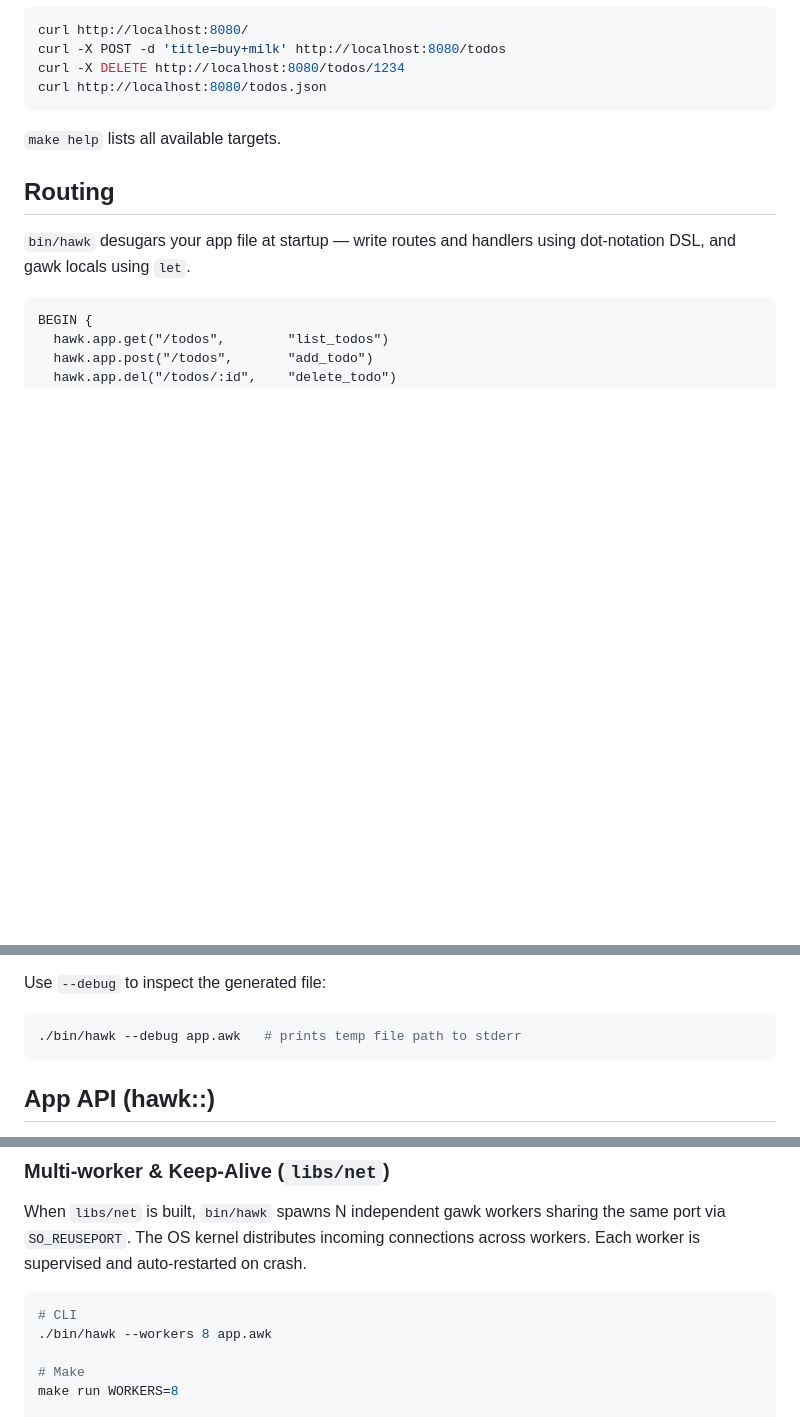
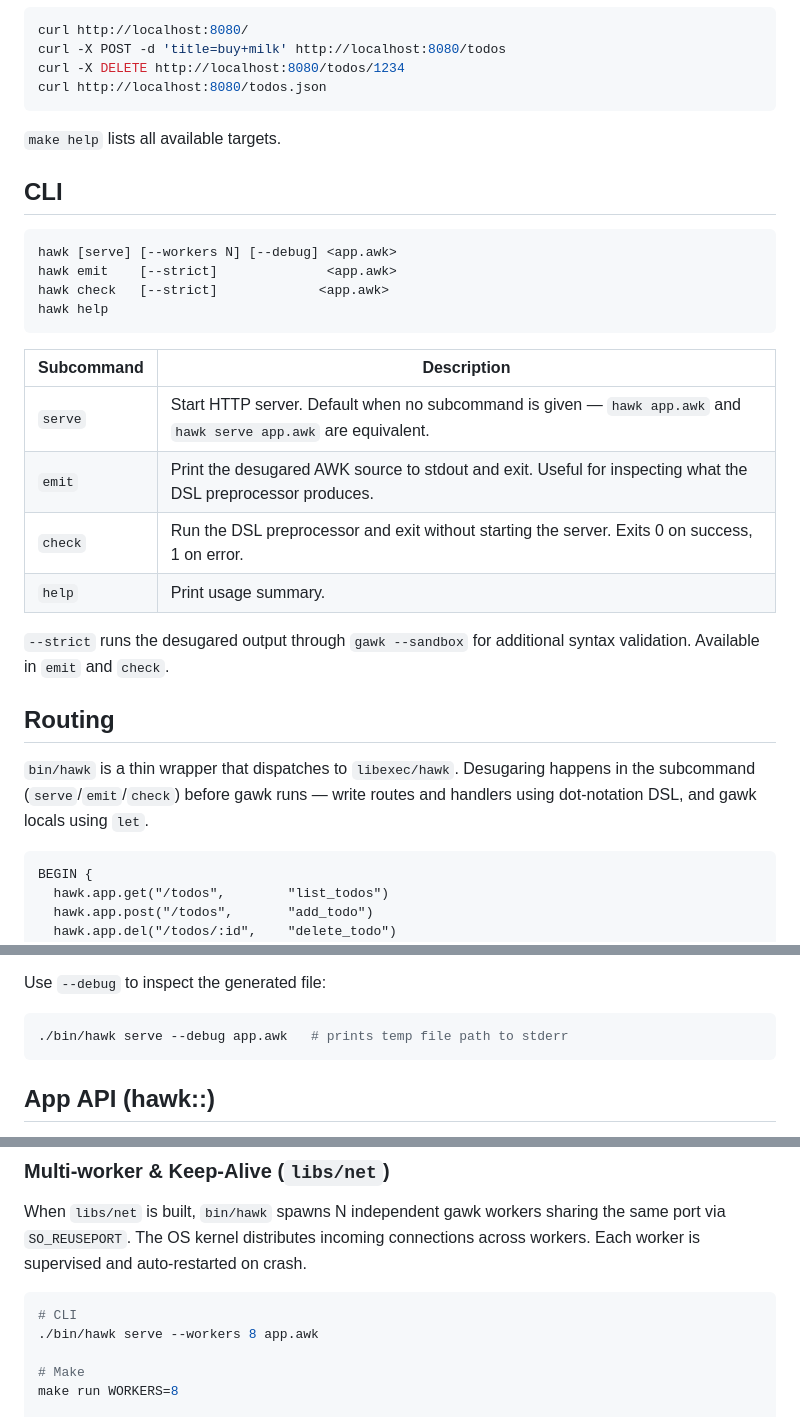
Before and after one commit to redpeacock78/H-awk, a Markdown page: README.md, 3 parts joined by grey strips. Drawn GitHub-style; blank space fills up the shorter version.

Commit message:
docs(readme): update CLI reference to subcommand interface
- Add ## CLI section with subcommand table
- Update --debug and --workers examples to use serve subcommand
- Clarify bin/hawk dispatcher architecture

````diff
--- a/README.md
+++ b/README.md
@@ -40,9 +40,27 @@ curl http://localhost:8080/todos.json
 
 `make help` lists all available targets.
 
+## CLI
+
+```sh
+hawk [serve] [--workers N] [--debug] <app.awk>
+hawk emit    [--strict]              <app.awk>
+hawk check   [--strict]             <app.awk>
+hawk help
+```
+
+| Subcommand | Description |
+|---|---|
+| `serve` | Start HTTP server. Default when no subcommand is given — `hawk app.awk` and `hawk serve app.awk` are equivalent. |
+| `emit` | Print the desugared AWK source to stdout and exit. Useful for inspecting what the DSL preprocessor produces. |
+| `check` | Run the DSL preprocessor and exit without starting the server. Exits 0 on success, 1 on error. |
+| `help` | Print usage summary. |
+
+`--strict` runs the desugared output through `gawk --sandbox` for additional syntax validation. Available in `emit` and `check`.
+
 ## Routing
 
-`bin/hawk` desugars your app file at startup — write routes and handlers using dot-notation DSL, and gawk locals using `let`.
+`bin/hawk` is a thin wrapper that dispatches to `libexec/hawk`. Desugaring happens in the subcommand (`serve`/`emit`/`check`) before gawk runs — write routes and handlers using dot-notation DSL, and gawk locals using `let`.
 
 ```awk
 BEGIN {
@@ -727,7 +745,7 @@ User-defined functions with type annotations are checked the same way. Forward r
 Use `--debug` to inspect the generated file:
 
 ```sh
-./bin/hawk --debug app.awk   # prints temp file path to stderr
+./bin/hawk serve --debug app.awk   # prints temp file path to stderr
 ```
 
 ## App API (hawk::)
@@ -923,7 +941,7 @@ When `libs/net` is built, `bin/hawk` spawns N independent gawk workers sharing t
 
 ```sh
 # CLI
-./bin/hawk --workers 8 app.awk
+./bin/hawk serve --workers 8 app.awk
 
 # Make
 make run WORKERS=8
````
